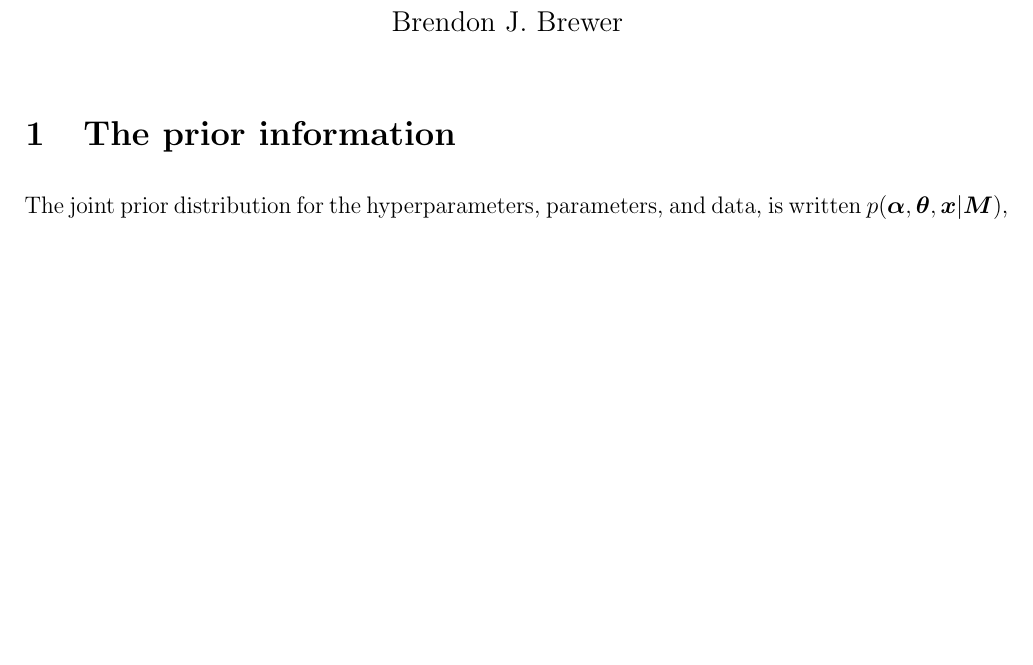
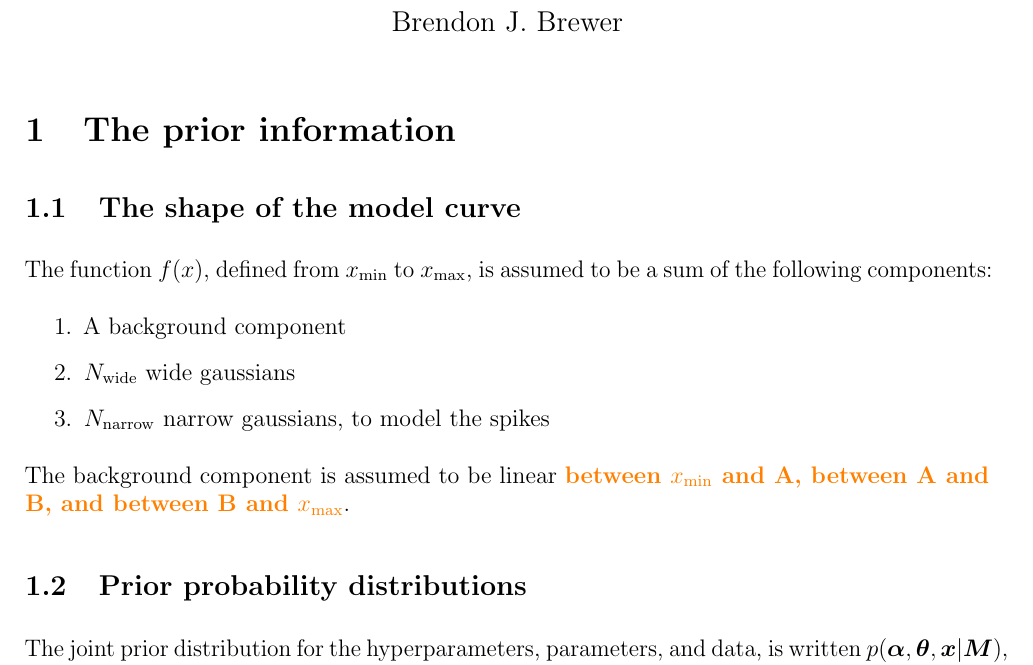
Before and after one commit to ccoverstreet/AMORPH, a LaTeX document (doc/ms.tex): part of the page before the commit and part of page 1 of 2 after it, cut so that both start at the same text, the shorter picture padded with empty space. Compiled offline with pdfLaTeX.

Commit message:
A bit of writing about the shape of the model curve

```diff
--- a/doc/ms.tex
+++ b/doc/ms.tex
@@ -1,5 +1,6 @@
 \documentclass[a4paper, 12pt]{article}
 \usepackage{amsmath}
+\usepackage{color}
 \usepackage{dsfont}
 \usepackage[utf8]{inputenc}
 \usepackage{graphicx}
@@ -7,10 +8,17 @@
 \usepackage{natbib}
 \usepackage{microtype}
 
+
+\definecolor{orange}{rgb}{1, 0.5, 0}
+\definecolor{green}{rgb}{0, 0.5, 0}
+
 \newcommand{\hypers}{\boldsymbol{\alpha}}
 \newcommand{\params}{\boldsymbol{\theta}}
 \newcommand{\data}{\boldsymbol{x}}
 \newcommand{\info}{\boldsymbol{M}}
+\newcommand{\x}{x}
+\newcommand{\todo}{\color{orange} \bf}
+
 
 \title{Crystals}
 \author{Brendon J. Brewer}
@@ -26,6 +34,21 @@
 \setlength{\parskip}{8pt}
 
 \section{The prior information}
+
+\subsection{The shape of the model curve}
+The function $f(\x)$, defined from $\x_{\rm min}$ to $\x_{\rm max}$,
+is assumed to be a sum of the following components:
+\begin{enumerate}
+\item A background component
+\item $N_{\rm wide}$ wide gaussians
+\item $N_{\rm narrow}$ narrow gaussians, to model the spikes
+\end{enumerate}
+
+The background component is assumed to be linear
+{\todo between $x_{\rm min}$ and A, between A and B, and between B
+and $x_{\rm max}$}.
+
+\subsection{Prior probability distributions}
 
 The joint prior distribution for the hyperparameters, parameters, and data,
 is written $p(\hypers, \params, \data | \info)$, and is usually factorised
```
